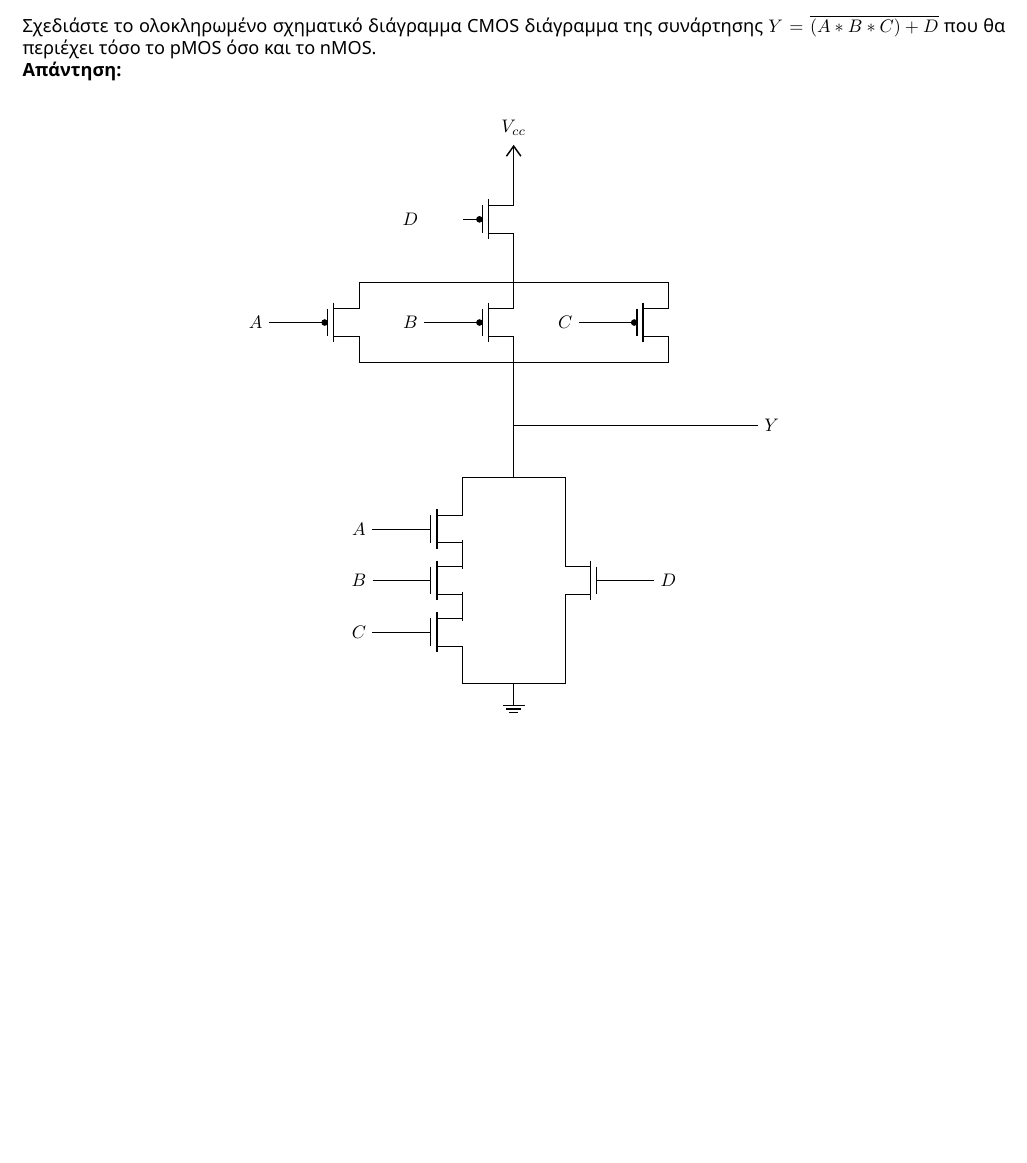
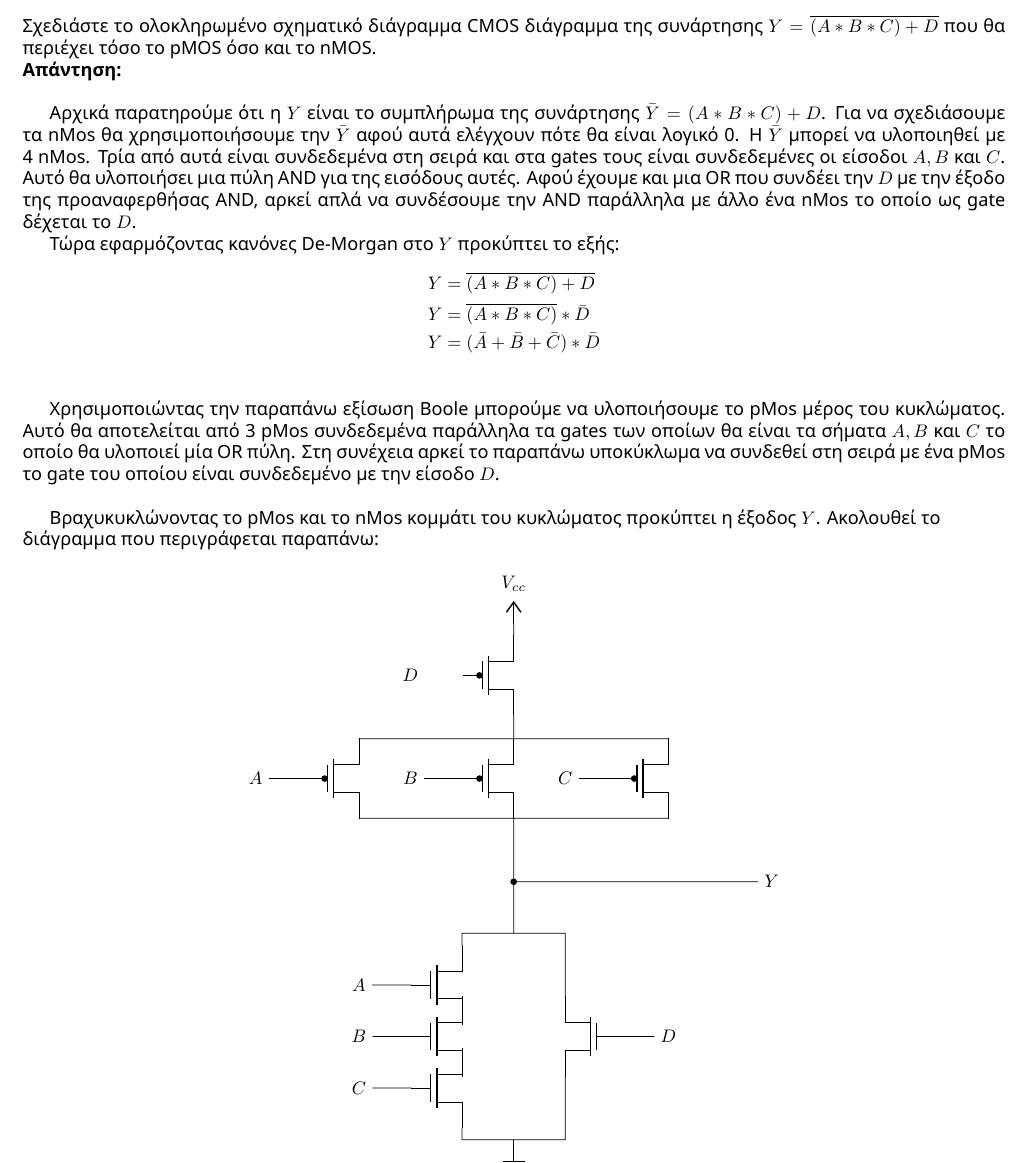
Before and after one commit to 0xJoeMama/di375-assign1, a LaTeX document (assign1_parta.tex): part of page 3 of 3, cut so that both start at the same text, the shorter picture padded with empty space. Compiled offline with XeLaTeX.

Commit message:
feat: description of circuit

```diff
--- a/assign1_parta.tex
+++ b/assign1_parta.tex
@@ -97,8 +97,30 @@ $$
 \newpage
 
 \subsection{Ερώτημα 3}
-Σχεδιάστε το ολοκληρωμένο σχηματικό διάγραμμα CMOS διάγραμμα της συνάρτησης $Y=\overline{(A * B * C) + D}$ που θα περιέχει τόσο το pMOS όσο και το nMOS.\\
+Σχεδιάστε το ολοκληρωμένο σχηματικό διάγραμμα CMOS διάγραμμα της συνάρτησης $Y=\overline{(A * B * C) + D}$ που θα περιέχει τόσο το pMOS όσο και το nMOS. \\
 \textbf{Απάντηση: } \\
+
+Αρχικά παρατηρούμε ότι η $Y$ είναι το συμπλήρωμα της συνάρτησης $\bar{Y} = (A * B * C) + D$.
+Για να σχεδιάσουμε τα nMos θα χρησιμοποιήσουμε την $\bar{Y}$ αφού αυτά ελέγχουν πότε θα είναι λογικό 0.
+Η $\bar{Y}$ μπορεί να υλοποιηθεί με 4 nMos. Τρία από αυτά είναι συνδεδεμένα στη σειρά και στα gates τους είναι συνδεδεμένες οι είσοδοι $A, B$ και $C$.
+Αυτό θα υλοποιήσει μια πύλη AND για της εισόδους αυτές. Αφού έχουμε και μια OR που συνδέει την $D$ με την έξοδο της προαναφερθήσας AND,
+αρκεί απλά να συνδέσουμε την AND παράλληλα με άλλο ένα nMos το οποίο ως gate δέχεται το $D$.
+
+Τώρα εφαρμόζοντας κανόνες De-Morgan στο $Y$ προκύπτει το εξής:
+\begin{align*}
+  Y &= \overline{(A * B * C) + D} \\
+  Y &= \overline{(A * B * C)} * \bar{D}\\
+  Y &= (\bar{A} + \bar{B} + \bar{C}) * \bar{D}\\
+\end{align*}
+
+Χρησιμοποιώντας την παραπάνω εξίσωση Boole μπορούμε να υλοποιήσουμε το pMos μέρος του κυκλώματος.
+Αυτό θα αποτελείται από 3 pMos συνδεδεμένα παράλληλα τα gates των οποίων θα είναι τα σήματα $A, B$ και $C$ το οποίο θα υλοποιεί μία OR πύλη.
+Στη συνέχεια αρκεί το παραπάνω υποκύκλωμα να συνδεθεί στη σειρά με ένα pMos το gate του οποίου είναι συνδεδεμένο με την είσοδο $D$.\\
+
+Βραχυκυκλώνοντας το pMos και το nMos κομμάτι του κυκλώματος προκύπτει η έξοδος $Y$. Ακολουθεί το \\
+διάγραμμα που περιγράφεται παραπάνω:
+
+
 \begin{center}
   \begin{circuitikz}
     \draw
@@ -126,6 +148,7 @@ $$
     (gnd) -| (Dnmos.S)
     (Anmos.D) |- (3, -6)
     (Dnmos.D) |- (3, -6)
+    (3, -6) to[short, -*] (3, -5)
 
     % pmos part
     %% define mosfets
```
